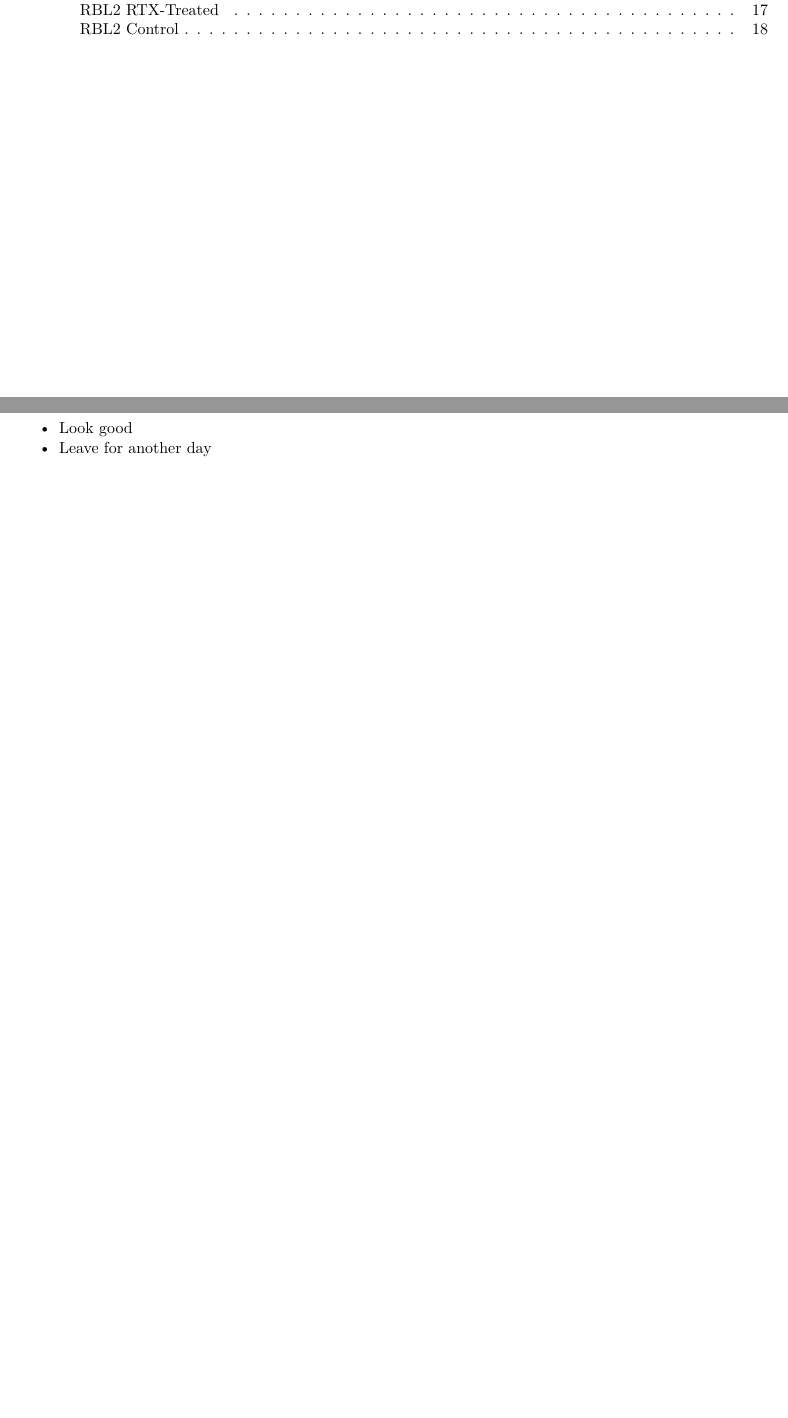
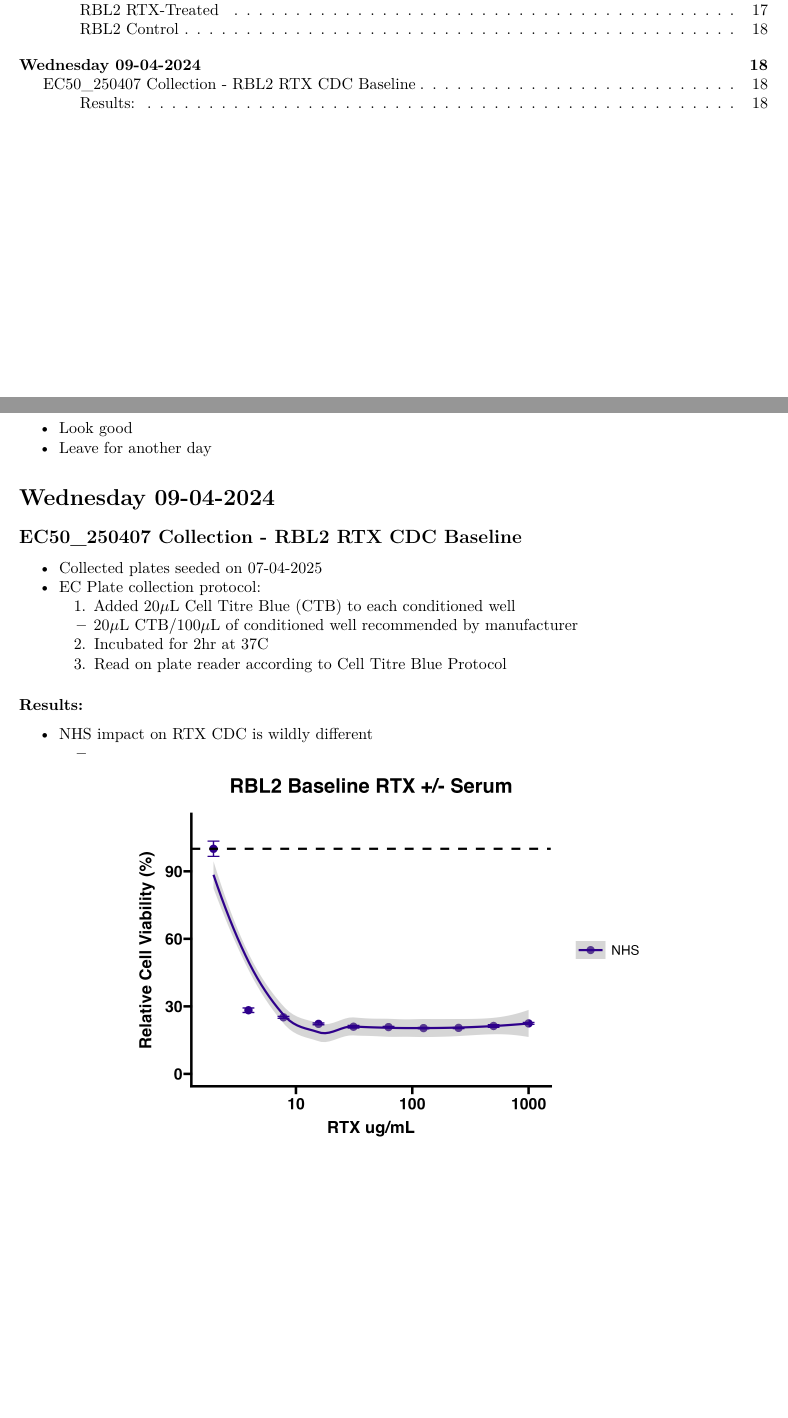
Before and after one commit to Kalloom6/Lab-Notebook, an R Markdown document (Lab_Notebook_2025.Rmd): two parts of pages 2 and 18 of 18, joined at a grey line, cut so that both start at the same text. Rendered offline with R 4.5, knitr and Pandoc, then LaTeX, with nearby package versions; some code elsewhere in the file could not run offline.

Commit message:
Update Lab Notebook

````diff
--- a/Lab_Notebook_2025.Rmd
+++ b/Lab_Notebook_2025.Rmd
@@ -806,3 +806,20 @@ print(P1)
 ### RBL2 Control
 - Look good
 - Leave for another day
+
+
+# Wednesday 09-04-2024
+
+## EC50_250407 Collection - RBL2 RTX CDC Baseline
+
+- Collected plates seeded on 07-04-2025
+- EC Plate collection protocol:
+  1. Added 20$\mu$L Cell Titre Blue (CTB) to each conditioned well
+    * 20$\mu$L CTB/100$\mu$L of conditioned well recommended by manufacturer
+  2. Incubated for 2hr at 37C
+  3. Read on plate reader according to Cell Titre Blue Protocol
+
+### Results:
+- NHS impact on RTX CDC is wildly different
+  *
+```{r, echo=FALSE, out.width ='70%', fig.align='center'}
````
Also changed, not shown: Lab_Notebook_2025.pdf, Lab_Notebook_2025.Rmd (8 more changed lines).
